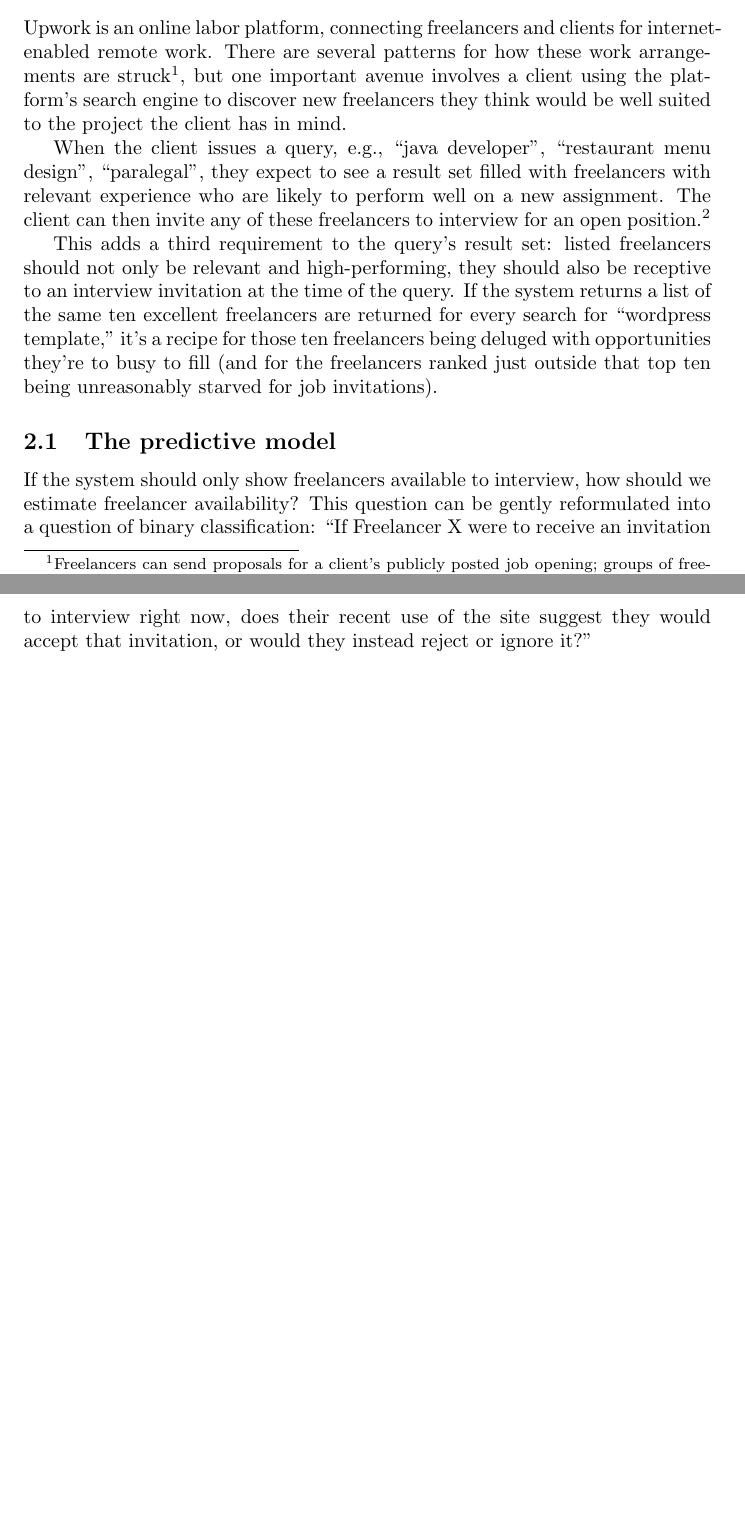
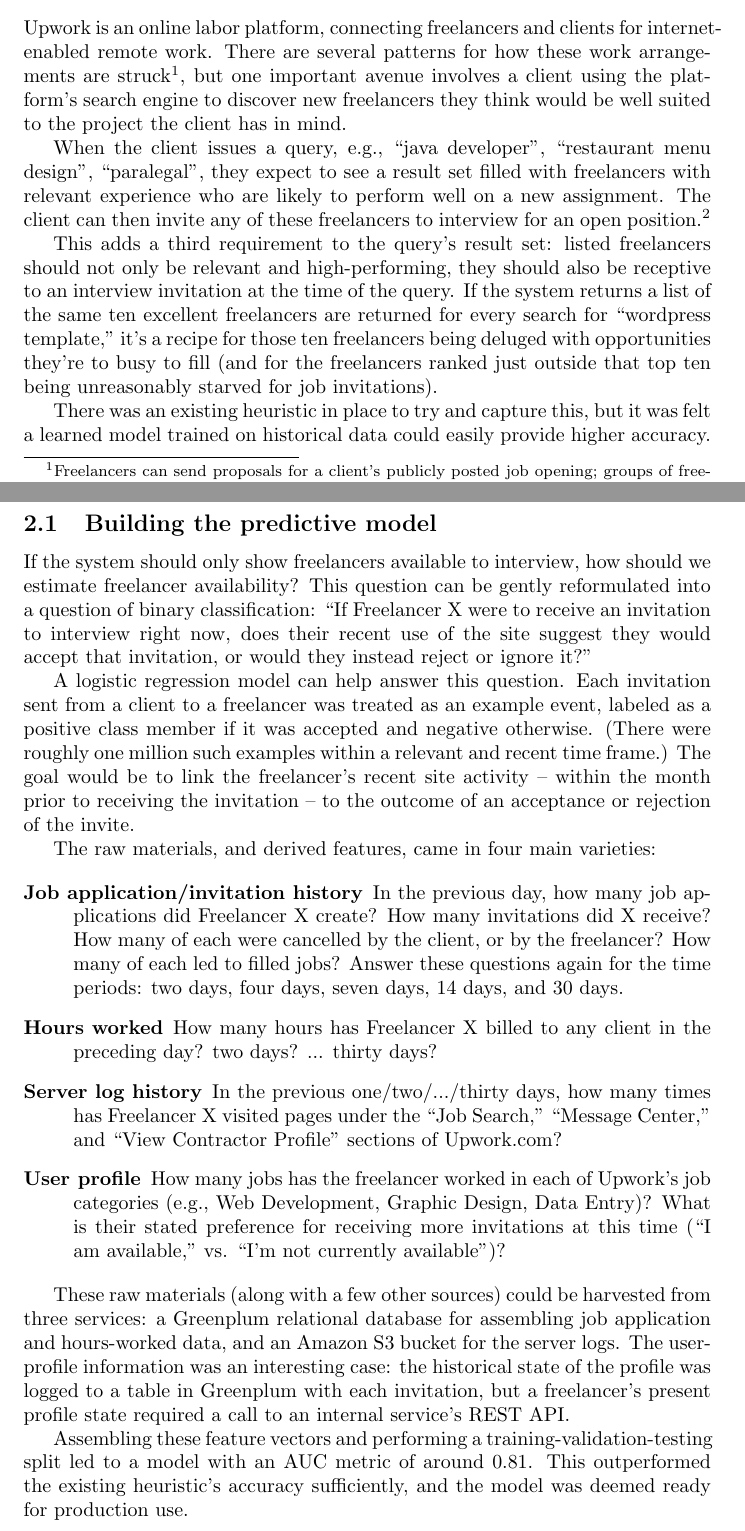
Before and after one commit to bgawalt/papis-akka-demo, a LaTeX paper (doc/papis_akka_demo.tex): two parts of pages 4 and 5 of 5, joined at a grey line, cut so that both start at the same text, the shorter picture padded with empty space. Compiled offline with pdfLaTeX.

Commit message:
First description of the features

```diff
--- a/doc/papis_akka_demo.tex
+++ b/doc/papis_akka_demo.tex
@@ -71,12 +71,26 @@
 
 This adds a third requirement to the query's result set: listed freelancers should not only be relevant and high-performing, they should also be receptive to an interview invitation at the time of the query. If the system returns a list of the same ten excellent freelancers are returned for every search for ``wordpress template,'' it's a recipe for those ten freelancers being deluged with opportunities they're to busy to fill (and for the freelancers ranked just outside that top ten being unreasonably starved for job invitations).
 
-\subsection{The predictive model}
+There was an existing heuristic in place to try and capture this, but it was felt a learned model trained on historical data could easily provide higher accuracy.
+
+\subsection{Building the predictive model}
 
 If the system should only show freelancers available to interview, how should we estimate freelancer availability? This question can be gently reformulated into a question of binary classification: ``If Freelancer X were to receive an invitation to interview right now, does their recent use of the site suggest they would accept that invitation, or would they instead reject or ignore it?''
 
+A logistic regression model can help answer this question. Each invitation sent from a client to a freelancer was treated as an example event, labeled as a positive class member if it was accepted and negative otherwise. (There were roughly one million such examples within a relevant and recent time frame.) The goal would be to link the freelancer's recent site activity -- within the month prior to receiving the invitation -- to the outcome of an acceptance or rejection of the invite.
 
+The raw materials, and derived features, came in four main varieties:
 
+\begin{description}
+\item[Job application/invitation history] In the previous day, how many job applications did Freelancer X create? How many invitations did X receive? How many of each were cancelled by the client, or by the freelancer? How many of each led to filled jobs? Answer these questions again for the time periods: two days, four days, seven days, 14 days, and 30 days.
+\item[Hours worked] How many hours has Freelancer X billed to any client in the preceding day? two days? ... thirty days?
+\item[Server log history] In the previous one/two/.../thirty days, how many times has Freelancer X visited pages under the ``Job Search,'' ``Message Center,'' and ``View Contractor Profile'' sections of Upwork.com?
+\item[User profile] How many jobs has the freelancer worked in each of Upwork's job categories (e.g., Web Development, Graphic Design, Data Entry)? What is their stated preference for receiving more invitations at this time (``I am available,'' vs. ``I'm not currently available'')?
+\end{description}
+
+These raw materials (along with a few other sources) could be harvested from three services: a Greenplum relational database for assembling job application and hours-worked data, and an Amazon S3 bucket for the server logs. The user-profile information was an interesting case: the historical state of the profile was logged to a table in Greenplum with each invitation, but a freelancer's present profile state required a call to an internal service's REST API.
+
+Assembling these feature vectors and performing a training-validation-testing split led to a model with an AUC metric of around 0.81. This outperformed the existing heuristic's accuracy sufficiently, and the model was deemed ready for production use.
 
 
 \end{document}
```
Also changed, not shown: doc/papis_akka_demo.pdf.
